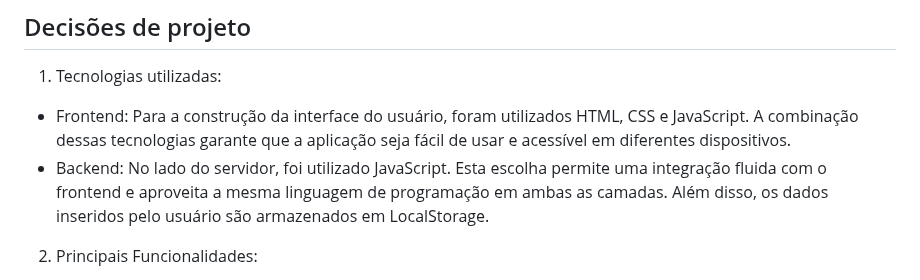
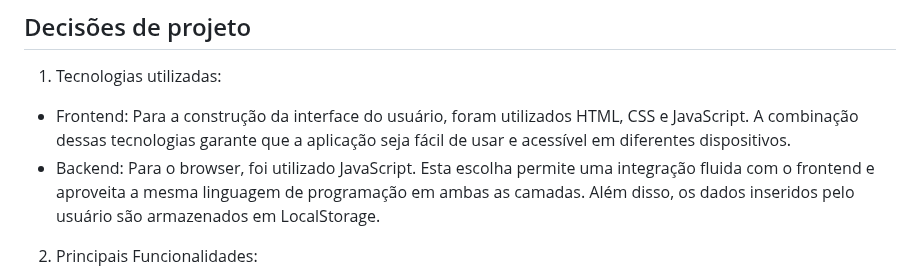
Before and after one commit to giovannafabiolavaz/processo_seletivo_dti, a Markdown page: README.md, the part around the change. Rendered like a GitHub page.

Commit message:
Update README.md
Últimas alterações no arquivo README.md. Correções na escrita do texto.

```diff
--- a/README.md
+++ b/README.md
@@ -24,7 +24,7 @@ Esta aplicação foi desenvolvida com algumas premissas. Tais como:
 ## Decisões de projeto
 1. Tecnologias utilizadas:
 * Frontend: Para a construção da interface do usuário, foram utilizados HTML, CSS e JavaScript. A combinação dessas tecnologias garante que a aplicação seja fácil de usar e acessível em diferentes dispositivos.
-* Backend: No lado do servidor, foi utilizado JavaScript. Esta escolha permite uma integração fluida com o frontend e aproveita a mesma linguagem de programação em ambas as camadas. Além disso, os dados inseridos pelo usuário são armazenados em LocalStorage.
+* Backend: Para o browser, foi utilizado JavaScript. Esta escolha permite uma integração fluida com o frontend e aproveita a mesma linguagem de programação em ambas as camadas. Além disso, os dados inseridos pelo usuário são armazenados em LocalStorage.
 
 2.  Principais Funcionalidades:
  * Entrada de Dados: O sistema permite a inserção do nome, das notas das cinco disciplinas e da frequência de cada aluno em um formulário simples.
```
